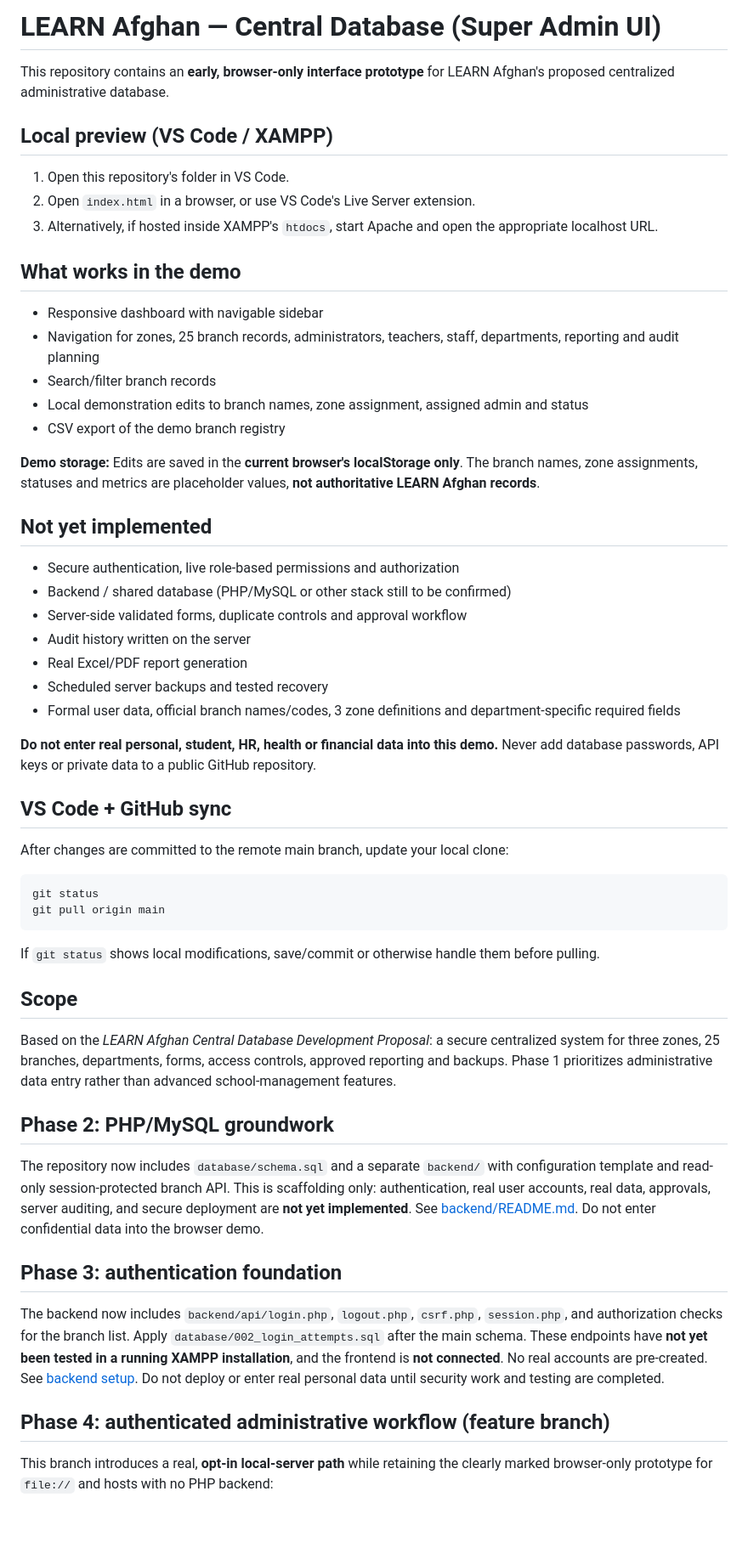
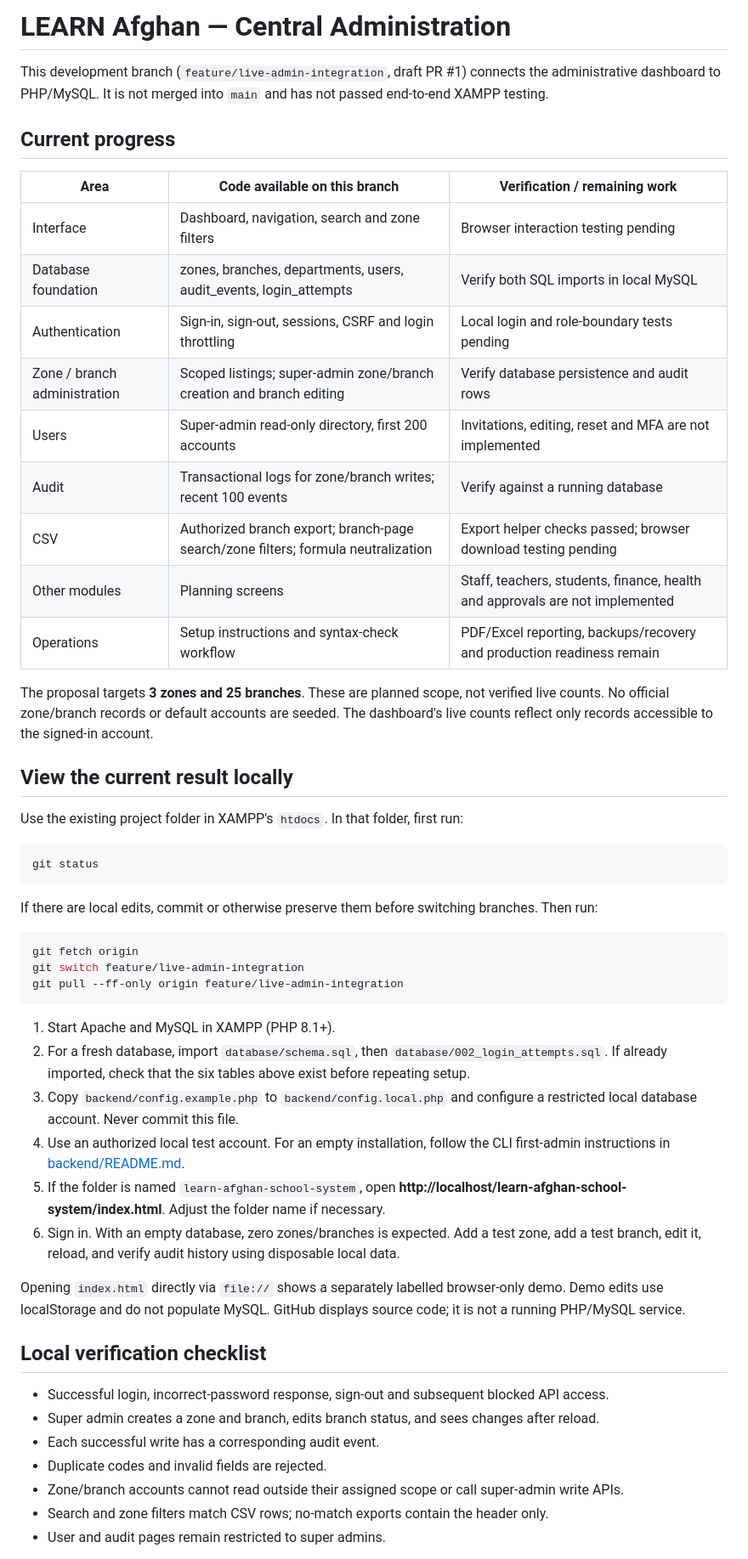
Before and after one commit to ShukriaWardak/learn-afghan-school-system, a Markdown page: README.md, the part around one of its changes. Shown at 85% size. GitHub-like rendering; blank space fills up the shorter version.

Commit message:
Document verified progress and current XAMPP preview steps

````diff
--- a/README.md
+++ b/README.md
@@ -1,53 +1,55 @@
-# LEARN Afghan — Central Database (Super Admin UI)
+# LEARN Afghan — Central Administration
 
-This repository contains an **early, browser-only interface prototype** for LEARN Afghan's proposed centralized administrative database.
+This development branch (`feature/live-admin-integration`, draft PR #1) connects the administrative dashboard to PHP/MySQL. It is not merged into `main` and has not passed end-to-end XAMPP testing.
 
-## Local preview (VS Code / XAMPP)
-1. Open this repository's folder in VS Code.
-2. Open `index.html` in a browser, or use VS Code's Live Server extension.
-3. Alternatively, if hosted inside XAMPP's `htdocs`, start Apache and open the appropriate localhost URL.
+## Current progress
 
-## What works in the demo
-- Responsive dashboard with navigable sidebar
-- Navigation for zones, 25 branch records, administrators, teachers, staff, departments, reporting and audit planning
-- Search/filter branch records
-- Local demonstration edits to branch names, zone assignment, assigned admin and status
-- CSV export of the demo branch registry
+| Area | Code available on this branch | Verification / remaining work |
+| --- | --- | --- |
+| Interface | Dashboard, navigation, search and zone filters | Browser interaction testing pending |
+| Database foundation | zones, branches, departments, users, audit_events, login_attempts | Verify both SQL imports in local MySQL |
+| Authentication | Sign-in, sign-out, sessions, CSRF and login throttling | Local login and role-boundary tests pending |
+| Zone / branch administration | Scoped listings; super-admin zone/branch creation and branch editing | Verify database persistence and audit rows |
+| Users | Super-admin read-only directory, first 200 accounts | Invitations, editing, reset and MFA are not implemented |
+| Audit | Transactional logs for zone/branch writes; recent 100 events | Verify against a running database |
+| CSV | Authorized branch export; branch-page search/zone filters; formula neutralization | Export helper checks passed; browser download testing pending |
+| Other modules | Planning screens | Staff, teachers, students, finance, health and approvals are not implemented |
+| Operations | Setup instructions and syntax-check workflow | PDF/Excel reporting, backups/recovery and production readiness remain |
 
-**Demo storage:** Edits are saved in the **current browser's localStorage only**. The branch names, zone assignments, statuses and metrics are placeholder values, **not authoritative LEARN Afghan records**.
+The proposal targets **3 zones and 25 branches**. These are planned scope, not verified live counts. No official zone/branch records or default accounts are seeded. The dashboard's live counts reflect only records accessible to the signed-in account.
 
-## Not yet implemented
-- Secure authentication, live role-based permissions and authorization
-- Backend / shared database (PHP/MySQL or other stack still to be confirmed)
-- Server-side validated forms, duplicate controls and approval workflow
-- Audit history written on the server
-- Real Excel/PDF report generation
-- Scheduled server backups and tested recovery
-- Formal user data, official branch names/codes, 3 zone definitions and department-specific required fields
+## View the current result locally
 
-**Do not enter real personal, student, HR, health or financial data into this demo.** Never add database passwords, API keys or private data to a public GitHub repository.
-
-## VS Code + GitHub sync
-After changes are committed to the remote main branch, update your local clone:
+Use the existing project folder in XAMPP's `htdocs`. In that folder, first run:
 
 ```bash
 git status
-git pull origin main
 ```
 
-If `git status` shows local modifications, save/commit or otherwise handle them before pulling.
+If there are local edits, commit or otherwise preserve them before switching branches. Then run:
 
-## Scope
-Based on the *LEARN Afghan Central Database Development Proposal*: a secure centralized system for three zones, 25 branches, departments, forms, access controls, approved reporting and backups. Phase 1 prioritizes administrative data entry rather than advanced school-management features.
+```bash
+git fetch origin
+git switch feature/live-admin-integration
+git pull --ff-only origin feature/live-admin-integration
+```
 
-## Phase 2: PHP/MySQL groundwork
-The repository now includes `database/schema.sql` and a separate `backend/` with configuration template and read-only session-protected branch API. This is scaffolding only: authentication, real user accounts, real data, approvals, server auditing, and secure deployment are **not yet implemented**. See [backend/README.md](backend/README.md). Do not enter confidential data into the browser demo.
+1. Start Apache and MySQL in XAMPP (PHP 8.1+).
+2. For a fresh database, import `database/schema.sql`, then `database/002_login_attempts.sql`. If already imported, check that the six tables above exist before repeating setup.
+3. Copy `backend/config.example.php` to `backend/config.local.php` and configure a restricted local database account. Never commit this file.
+4. Use an authorized local test account. For an empty installation, follow the CLI first-admin instructions in [backend/README.md](backend/README.md).
+5. If the folder is named `learn-afghan-school-system`, open **http://localhost/learn-afghan-school-system/index.html**. Adjust the folder name if necessary.
+6. Sign in. With an empty database, zero zones/branches is expected. Add a test zone, add a test branch, edit it, reload, and verify audit history using disposable local data.
 
-## Phase 3: authentication foundation
-The backend now includes `backend/api/login.php`, `logout.php`, `csrf.php`, `session.php`, and authorization checks for the branch list. Apply `database/002_login_attempts.sql` after the main schema. These endpoints have **not yet been tested in a running XAMPP installation**, and the frontend is **not connected**. No real accounts are pre-created. See [backend setup](backend/README.md). Do not deploy or enter real personal data until security work and testing are completed.
+Opening `index.html` directly via `file://` shows a separately labelled browser-only demo. Demo edits use localStorage and do not populate MySQL. GitHub displays source code; it is not a running PHP/MySQL service.
 
-## Phase 4: authenticated administrative workflow (feature branch)
+## Local verification checklist
 
-This branch introduces a real, **opt-in local-server path** while retaining the clearly marked
-browser-only prototype for `file://` and hosts with no PHP backend:
+- Successful login, incorrect-password response, sign-out and subsequent blocked API access.
+- Super admin creates a zone and branch, edits branch status, and sees changes after reload.
+- Each successful write has a corresponding audit event.
+- Duplicate codes and invalid fields are rejected.
+- Zone/branch accounts cannot read outside their assigned scope or call super-admin write APIs.
+- Search and zone filters match CSV rows; no-match exports contain the header only.
+- User and audit pages remain restricted to super admins.
 
````
Also changed, not shown: other parts of README.md (+3 -37 lines).
